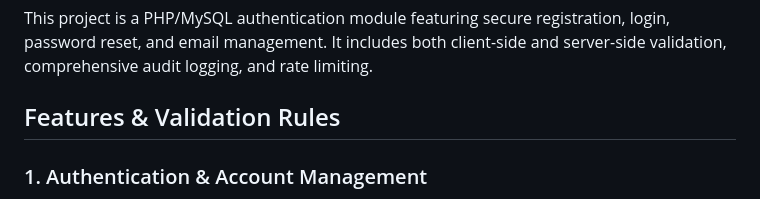
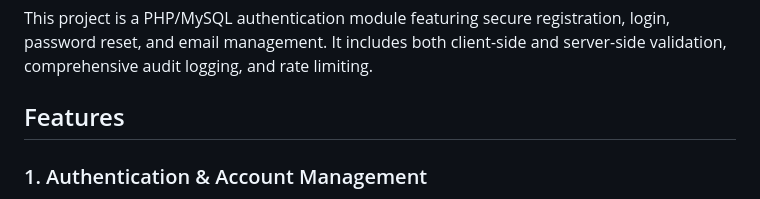
Before and after one commit to StartUpFlow-MandalaTeam/StartUpFlow-by-MandalaTeam, a Markdown page: README.md, the part around the change. GitHub-like rendering.

```diff
--- a/README.md
+++ b/README.md
@@ -3,7 +3,7 @@
 
 This project is a PHP/MySQL authentication module featuring secure registration, login, password reset, and email management. It includes both client-side and server-side validation, comprehensive audit logging, and rate limiting.
 
-## Features & Validation Rules
+## Features
 
 ### 1. Authentication & Account Management
 
```
